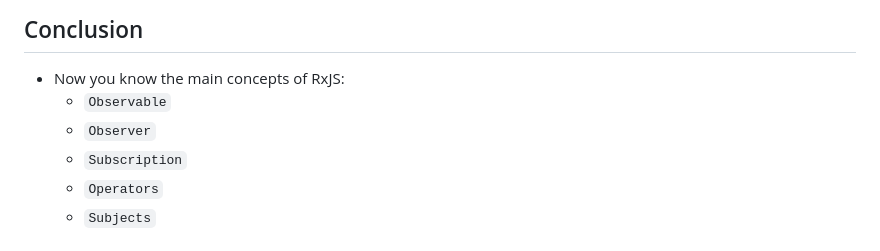
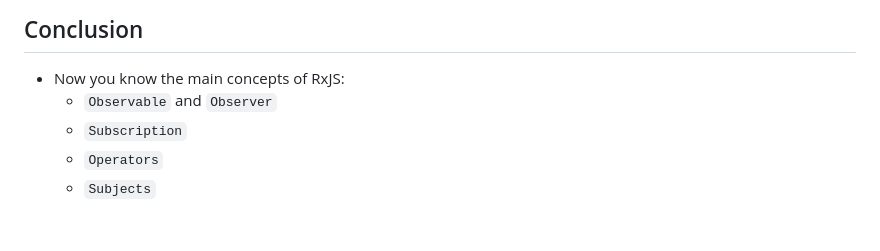
Before and after one commit to avine/talk-rxjs, a Markdown page: public/slides.md, the part around the change printed below. Drawn GitHub-style.

```diff
--- a/public/slides.md
+++ b/public/slides.md
@@ -896,8 +895,7 @@ Notes :
 <div class="fragment">
 
 - Now you know the main concepts of RxJS:
-  - `Observable`
-  - `Observer`
+  - `Observable` and `Observer`
   - `Subscription`
   - `Operators`
   - `Subjects`
```
Also changed, not shown: other parts of public/slides.md (+4 -5 lines).
